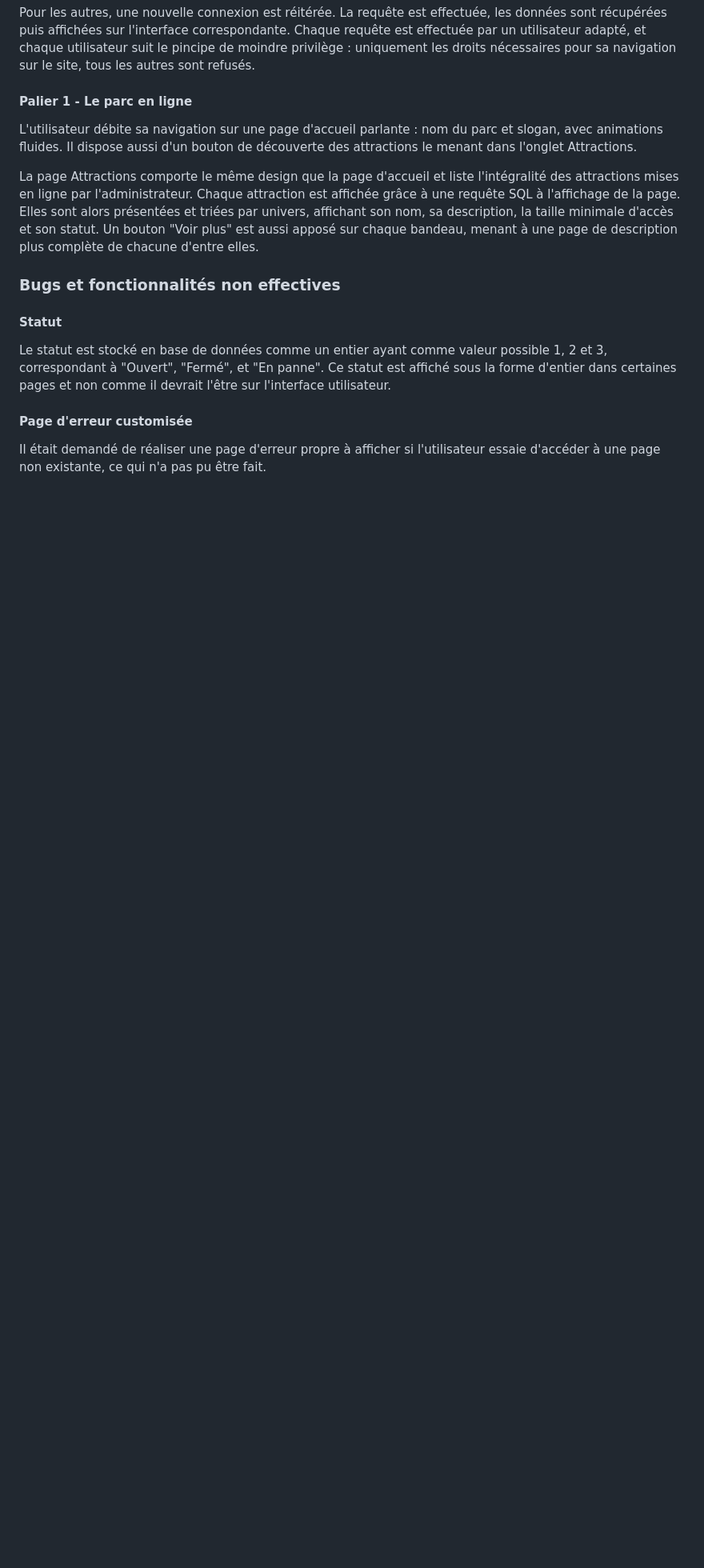
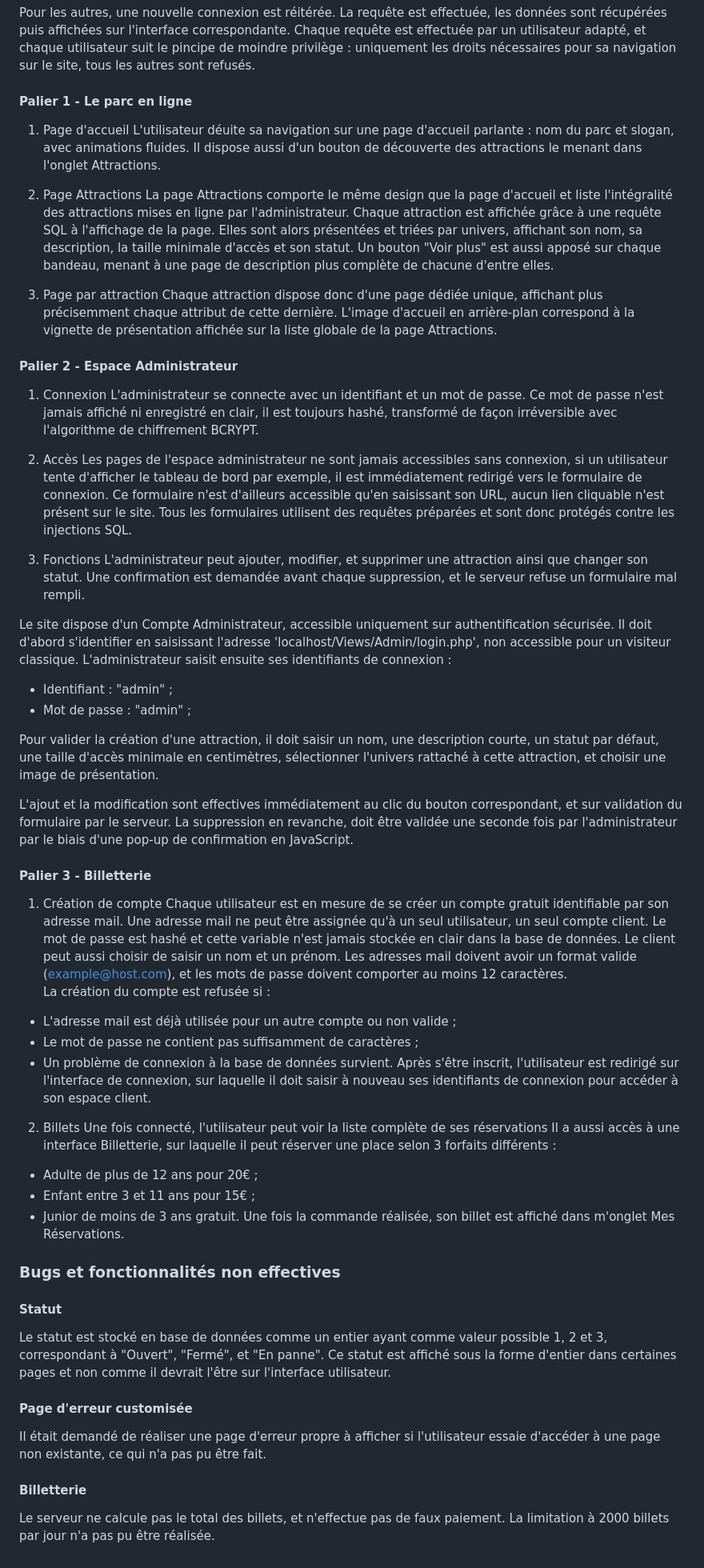
Before and after one commit to L3NNY-0/olympiades-web-2026-paul, a Markdown page: README.md, the part around one of its changes. Shown at 80% size. Drawn GitHub-style; blank space fills up the shorter version.

Commit message:
fix: fonctionnalites readme

```diff
--- a/README.md
+++ b/README.md
@@ -77,17 +44,58 @@ Chaque requête est effectuée par un utilisateur adapté, et chaque utilisateur
 
 #### Palier 1 - Le parc en ligne
 
-L'utilisateur débite sa navigation sur une page d'accueil parlante : nom du parc et slogan, avec animations fluides.
+1. Page d'accueil
+L'utilisateur déuite sa navigation sur une page d'accueil parlante : nom du parc et slogan, avec animations fluides.
 Il dispose aussi d'un bouton de découverte des attractions le menant dans l'onglet Attractions.
 
+2. Page Attractions
 La page Attractions comporte le même design que la page d'accueil et liste l'intégralité des attractions mises en ligne par l'administrateur.
 Chaque attraction est affichée grâce à une requête SQL à l'affichage de la page. Elles sont alors présentées et triées par univers, affichant son nom, sa description, la taille minimale d'accès et son statut. Un bouton "Voir plus" est aussi apposé sur chaque bandeau, menant à une page de description plus complète de chacune d'entre elles.
 
+3. Page par attraction
+Chaque attraction dispose donc d'une page dédiée unique, affichant plus précisemment chaque attribut de cette dernière. L'image d'accueil en arrière-plan correspond à la vignette de présentation affichée sur la liste globale de la page Attractions.
 
 
+#### Palier 2 - Espace Administrateur
 
+1. Connexion
+L'administrateur se connecte avec un identifiant et un mot de passe. Ce mot de passe n'est jamais affiché ni enregistré en clair, il est toujours hashé, transformé de façon irréversible avec l'algorithme de chiffrement BCRYPT.
 
+2. Accès
+Les pages de l'espace administrateur ne sont jamais accessibles sans connexion, si un utilisateur tente d'afficher le tableau de bord par exemple, il est immédiatement redirigé vers le formulaire de connexion. Ce formulaire n'est d'ailleurs accessible qu'en saisissant son URL, aucun lien cliquable n'est présent sur le site.
+Tous les formulaires utilisent des requêtes préparées et sont donc protégés contre les injections SQL.
 
+3. Fonctions
+L'administrateur peut ajouter, modifier, et supprimer une attraction ainsi que changer son statut. Une confirmation est demandée avant chaque suppression, et le serveur refuse un formulaire mal rempli.
+
+Le site dispose d'un Compte Administrateur, accessible uniquement sur authentification sécurisée. Il doit d'abord s'identifier en saisissant l'adresse 'localhost/Views/Admin/login.php', non accessible pour un visiteur classique.
+L'administrateur saisit ensuite ses identifiants de connexion :
+- Identifiant : "admin" ;
+- Mot de passe : "admin" ;
+
+Pour valider la création d'une attraction, il doit saisir un nom, une description courte, un statut par défaut, une taille d'accès minimale en centimètres, sélectionner l'univers rattaché à cette attraction, et choisir une image de présentation.
+
+L'ajout et la modification sont effectives immédiatement au clic du bouton correspondant, et sur validation du formulaire par le serveur.
+La suppression en revanche, doit être validée une seconde fois par l'administrateur par le biais d'une pop-up de confirmation en JavaScript.
+
+#### Palier 3 - Billetterie
+
+1. Création de compte
+Chaque utilisateur est en mesure de se créer un compte gratuit identifiable par son adresse mail. Une adresse mail ne peut être assignée qu'à un seul utilisateur, un seul compte client. Le mot de passe est hashé et cette variable n'est jamais stockée en clair dans la base de données. Le client peut aussi choisir de saisir un nom et un prénom.
+Les adresses mail doivent avoir un format valide (example@host.com), et les mots de passe doivent comporter au moins 12 caractères.
+La création du compte est refusée si :
+- L'adresse mail est déjà utilisée pour un autre compte ou non valide ;
+- Le mot de passe ne contient pas suffisamment de caractères ;
+- Un problème de connexion à la base de données survient.
+Après s'être inscrit, l'utilisateur est redirigé sur l'interface de connexion, sur laquelle il doit saisir à nouveau ses identifiants de connexion pour accéder à son espace client.
+
+2. Billets
+Une fois connecté, l'utilisateur peut voir la liste complète de ses réservations
+Il a aussi accès à une interface Billetterie, sur laquelle il peut réserver une place selon 3 forfaits différents :
+- Adulte de plus de 12 ans pour 20€ ;
+- Enfant entre 3 et 11 ans pour 15€ ;
+- Junior de moins de 3 ans gratuit.
+Une fois la commande réalisée, son billet est affiché dans m'onglet Mes Réservations.
 
 
 
@@ -101,3 +109,8 @@ Ce statut est affiché sous la forme d'entier dans certaines pages et non comme
 #### Page d'erreur customisée
 
 Il était demandé de réaliser une page d'erreur propre à afficher si l'utilisateur essaie d'accéder à une page non existante, ce qui n'a pas pu être fait.
+
+#### Billetterie
+
+Le serveur ne calcule pas le total des billets, et n'effectue pas de faux paiement.
+La limitation à 2000 billets par jour n'a pas pu être réalisée.
```
Also changed, not shown: other parts of README.md (+0 -33 lines).
